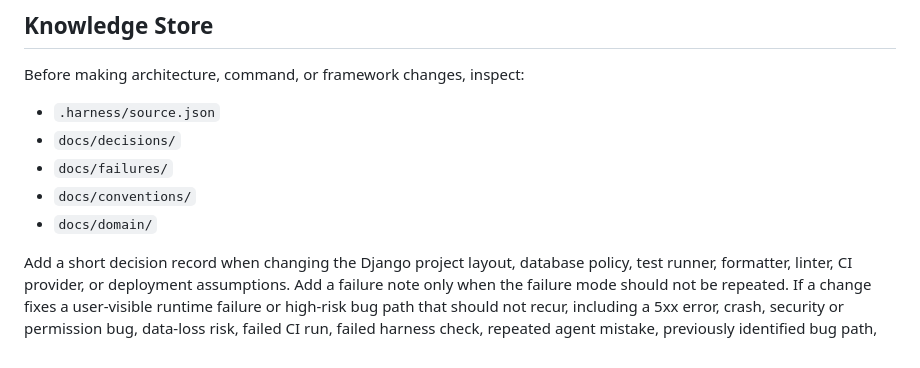
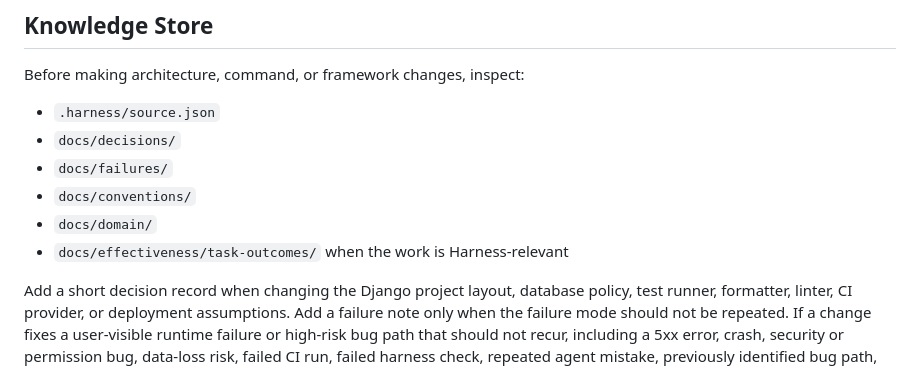
Before and after one commit to harnessworks/harness_starter_kit_django, a Markdown page: AGENTS.md, the part around the change. GitHub-like rendering.

Commit message:
docs: record harness review follow-up

```diff
--- a/AGENTS.md
+++ b/AGENTS.md
@@ -95,6 +95,7 @@ Before making architecture, command, or framework changes, inspect:
 - `docs/failures/`
 - `docs/conventions/`
 - `docs/domain/`
+- `docs/effectiveness/task-outcomes/` when the work is Harness-relevant
 
 Add a short decision record when changing the Django project layout, database
 policy, test runner, formatter, linter, CI provider, or deployment assumptions.
```
Also changed, not shown: 1 other file.
